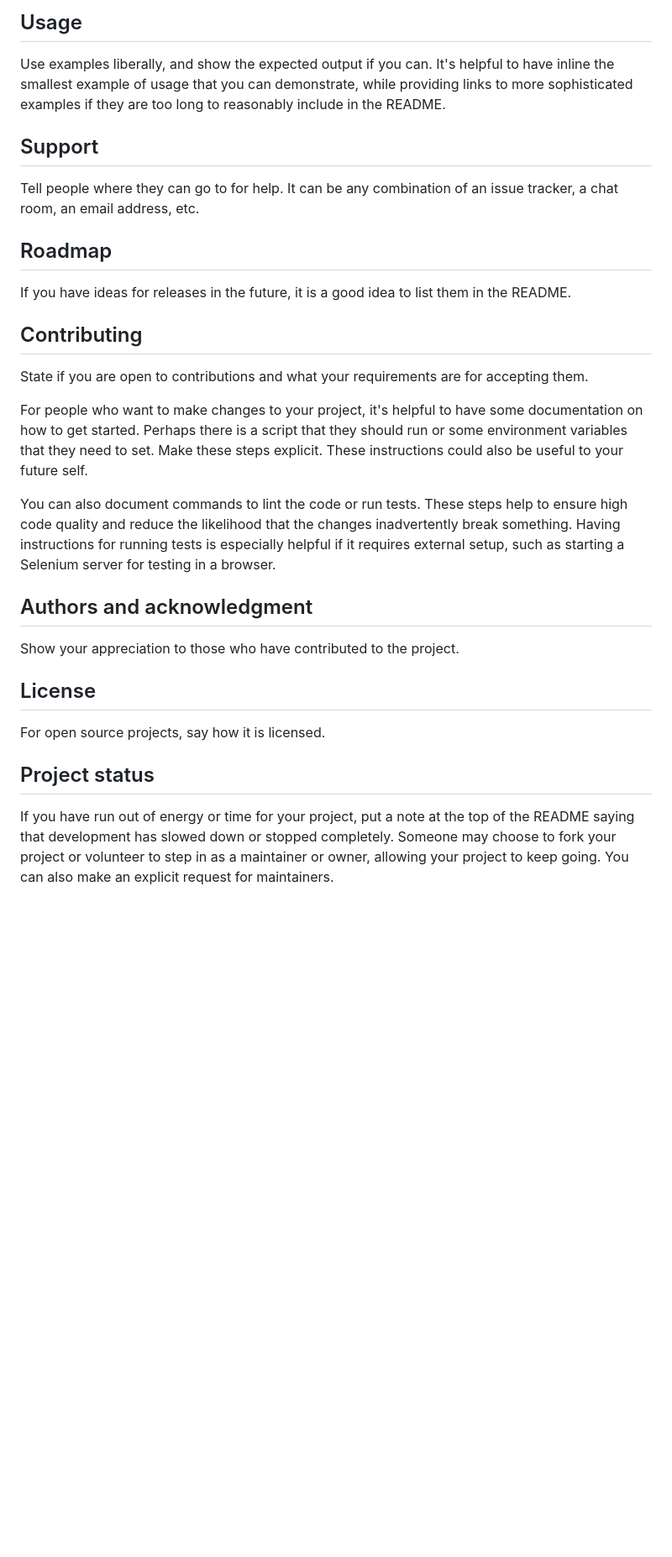
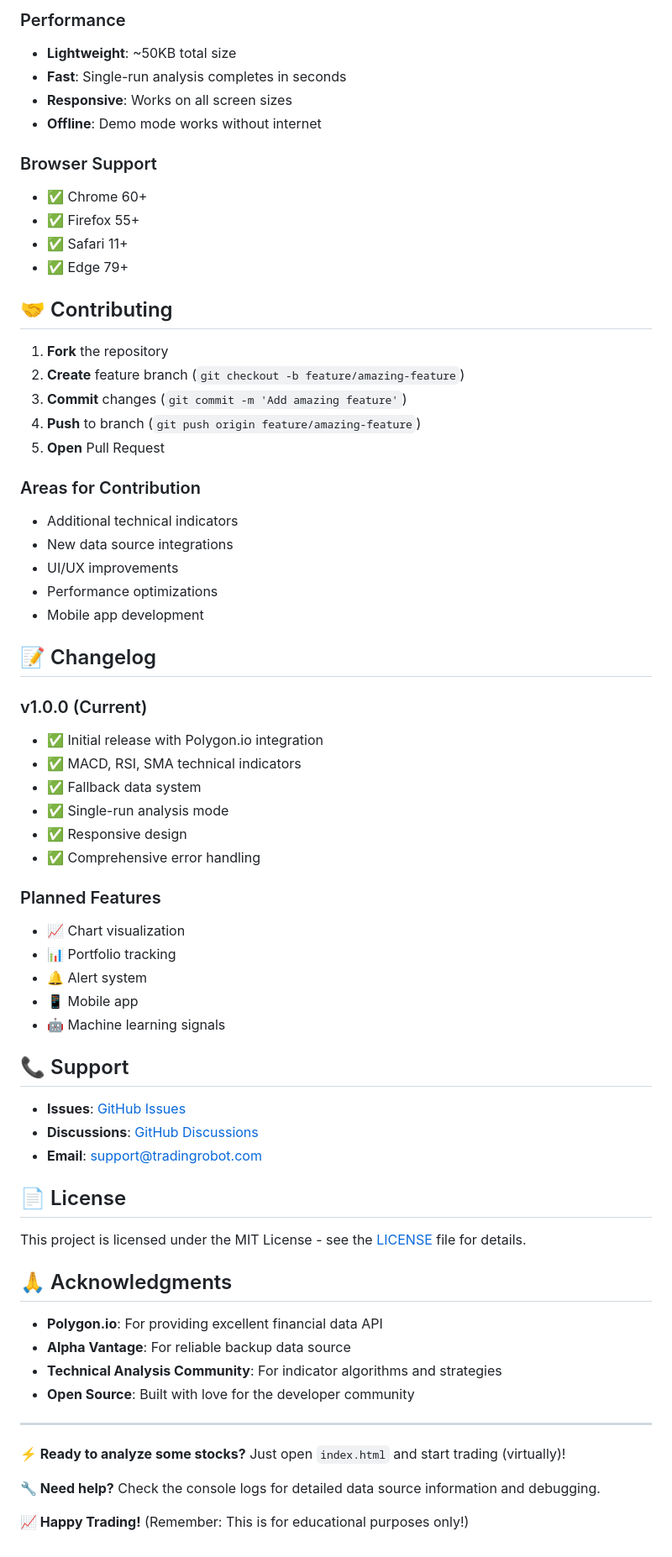
Before and after one commit to obodnikov/ai-web-trade-robot, a Markdown page: README.md, the part around the change printed below. Shown: that part at 84% size. Rendered like a GitHub page; blank space fills up the shorter version.

```diff
--- a/README.md
+++ b/README.md
@@ -69,25 +198,69 @@ Within a particular ecosystem, there may be a common way of installing things, s
 
-## Usage
-Use examples liberally, and show the expected output if you can. It's helpful to have inline the smallest example of usage that you can demonstrate, while providing links to more sophisticated examples if they are too long to reasonably include in the README.
+### Performance
+- **Lightweight**: ~50KB total size
+- **Fast**: Single-run analysis completes in seconds
+- **Responsive**: Works on all screen sizes
+- **Offline**: Demo mode works without internet
 
-## Support
-Tell people where they can go to for help. It can be any combination of an issue tracker, a chat room, an email address, etc.
+### Browser Support
+- ✅ Chrome 60+
+- ✅ Firefox 55+
+- ✅ Safari 11+
+- ✅ Edge 79+
 
-## Roadmap
-If you have ideas for releases in the future, it is a good idea to list them in the README.
+## 🤝 Contributing
 
-## Contributing
-State if you are open to contributions and what your requirements are for accepting them.
+1. **Fork** the repository
+2. **Create** feature branch (`git checkout -b feature/amazing-feature`)
+3. **Commit** changes (`git commit -m 'Add amazing feature'`)
+4. **Push** to branch (`git push origin feature/amazing-feature`)
+5. **Open** Pull Request
 
-For people who want to make changes to your project, it's helpful to have some documentation on how to get started. Perhaps there is a script that they should run or some environment variables that they need to set. Make these steps explicit. These instructions could also be useful to your future self.
+### Areas for Contribution
+- Additional technical indicators
+- New data source integrations
+- UI/UX improvements
+- Performance optimizations
+- Mobile app development
 
-You can also document commands to lint the code or run tests. These steps help to ensure high code quality and reduce the likelihood that the changes inadvertently break something. Having instructions for running tests is especially helpful if it requires external setup, such as starting a Selenium server for testing in a browser.
+## 📝 Changelog
 
-## Authors and acknowledgment
-Show your appreciation to those who have contributed to the project.
+### v1.0.0 (Current)
+- ✅ Initial release with Polygon.io integration
+- ✅ MACD, RSI, SMA technical indicators
+- ✅ Fallback data system
+- ✅ Single-run analysis mode
+- ✅ Responsive design
+- ✅ Comprehensive error handling
 
-## License
-For open source projects, say how it is licensed.
+### Planned Features
+- 📈 Chart visualization
+- 📊 Portfolio tracking
+- 🔔 Alert system
+- 📱 Mobile app
+- 🤖 Machine learning signals
 
-## Project status
-If you have run out of energy or time for your project, put a note at the top of the README saying that development has slowed down or stopped completely. Someone may choose to fork your project or volunteer to step in as a maintainer or owner, allowing your project to keep going. You can also make an explicit request for maintainers.
+## 📞 Support
+
+- **Issues**: [GitHub Issues](https://github.com/your-username/trading-robot/issues)
+- **Discussions**: [GitHub Discussions](https://github.com/your-username/trading-robot/discussions)
+- **Email**: support@tradingrobot.com
+
+## 📄 License
+
+This project is licensed under the MIT License - see the [LICENSE](LICENSE) file for details.
+
+## 🙏 Acknowledgments
+
+- **Polygon.io**: For providing excellent financial data API
+- **Alpha Vantage**: For reliable backup data source
+- **Technical Analysis Community**: For indicator algorithms and strategies
+- **Open Source**: Built with love for the developer community
+
+---
+
+**⚡ Ready to analyze some stocks?** Just open `index.html` and start trading (virtually)!
+
+**🔧 Need help?** Check the console logs for detailed data source information and debugging.
+
+**📈 Happy Trading!** (Remember: This is for educational purposes only!)
```
Also changed, not shown: other parts of README.md (+171 -42 lines).
